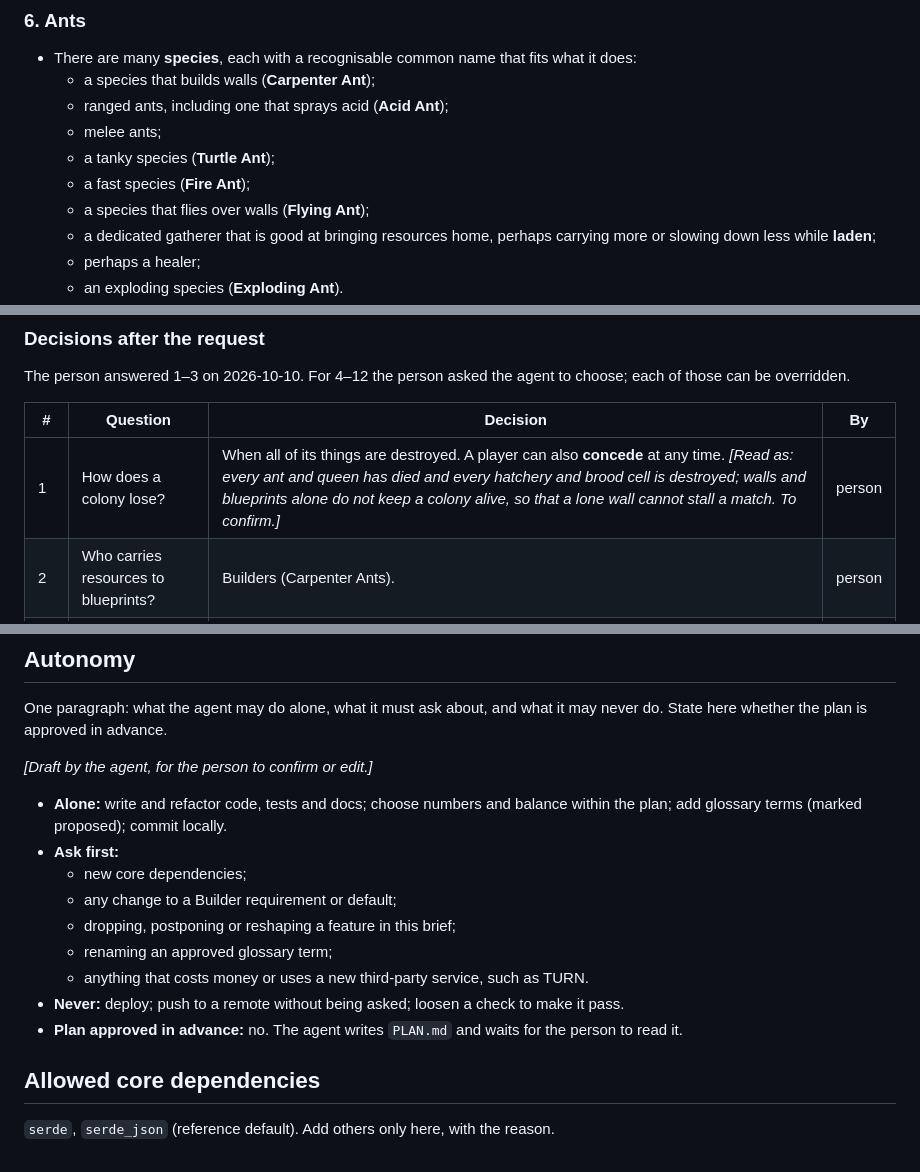
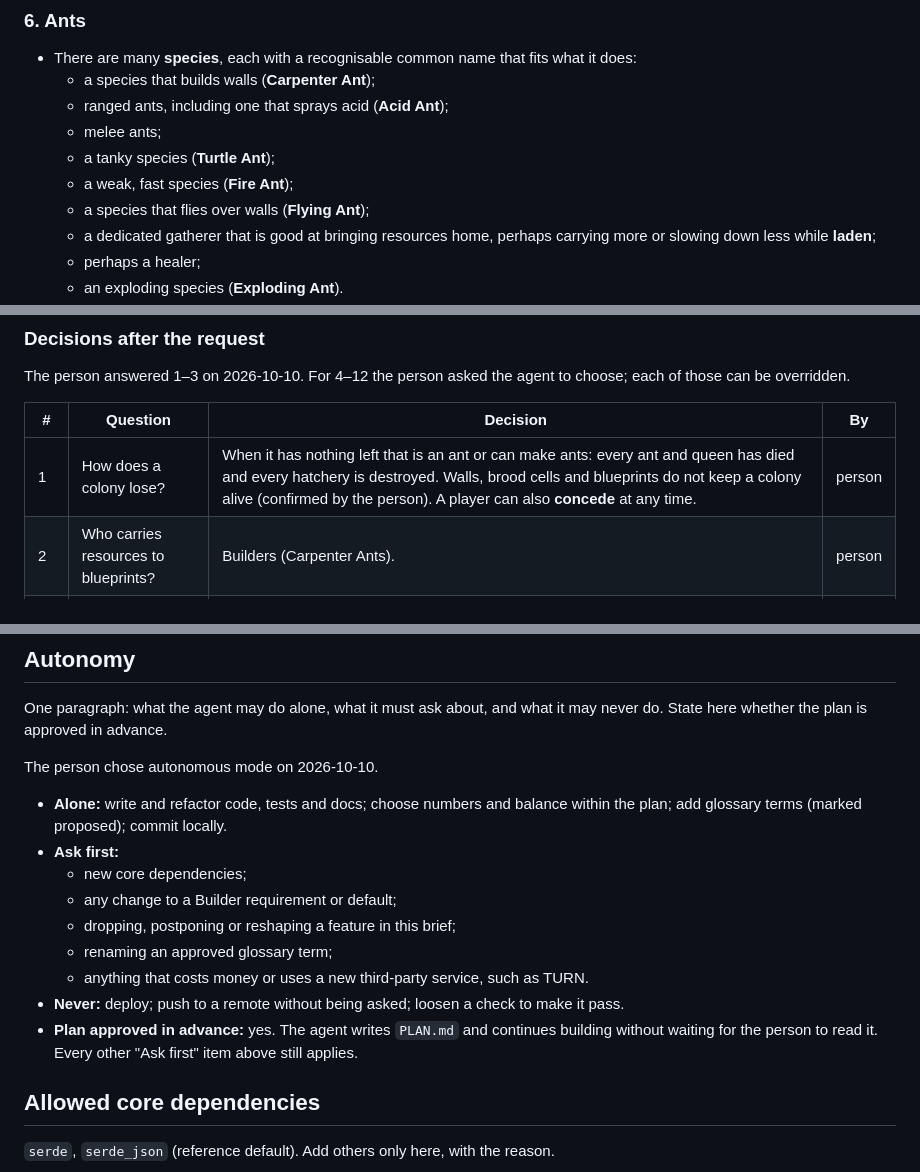
Before and after one commit to ptonkle/mandible, a Markdown page: BRIEF.md, 3 parts joined by grey strips. Rendered like a GitHub page.

```diff
--- a/BRIEF.md
+++ b/BRIEF.md
@@ -78,7 +78,7 @@ The same request, sorted by theme. Every point comes from the request above. Wor
   - ranged ants, including one that sprays acid (**Acid Ant**);
   - melee ants;
   - a tanky species (**Turtle Ant**);
-  - a fast species (**Fire Ant**);
+  - a weak, fast species (**Fire Ant**);
   - a species that flies over walls (**Flying Ant**);
   - a dedicated gatherer that is good at bringing resources home, perhaps carrying more or slowing down less while **laden**;
   - perhaps a healer;
@@ -178,7 +178,7 @@ The person answered 1–3 on 2026-10-10. For 4–12 the person asked the agent t
 
 | # | Question | Decision | By |
 | --- | --- | --- | --- |
-| 1 | How does a colony lose? | When all of its things are destroyed. A player can also **concede** at any time. *[Read as: every ant and queen has died and every hatchery and brood cell is destroyed; walls and blueprints alone do not keep a colony alive, so that a lone wall cannot stall a match. To confirm.]* | person |
+| 1 | How does a colony lose? | When it has nothing left that is an ant or can make ants: every ant and queen has died and every hatchery is destroyed. Walls, brood cells and blueprints do not keep a colony alive (confirmed by the person). A player can also **concede** at any time. | person |
 | 2 | Who carries resources to blueprints? | Builders (Carpenter Ants). | person |
 | 3 | What is a drop-off? | Only queens. A gatherer delivers by bringing its **inventory** to a queen. | person |
 | 4 | How is a nest founded? | By placing a queen blueprint in a chamber, which Carpenter Ants then build. | agent |
@@ -222,7 +222,7 @@ Content, data, anything pedagogical, and anything outside `BUILDER-SPEC.md`.
 
 One paragraph: what the agent may do alone, what it must ask about, and what it may never do. State here whether the plan is approved in advance.
 
-*[Draft by the agent, for the person to confirm or edit.]*
+The person chose autonomous mode on 2026-10-10.
 
 - **Alone:** write and refactor code, tests and docs; choose numbers and balance within the plan; add glossary terms (marked proposed); commit locally.
 - **Ask first:**
@@ -232,7 +232,7 @@ One paragraph: what the agent may do alone, what it must ask about, and what it
   - renaming an approved glossary term;
   - anything that costs money or uses a new third-party service, such as TURN.
 - **Never:** deploy; push to a remote without being asked; loosen a check to make it pass.
-- **Plan approved in advance:** no. The agent writes `PLAN.md` and waits for the person to read it.
+- **Plan approved in advance:** yes. The agent writes `PLAN.md` and continues building without waiting for the person to read it. Every other "Ask first" item above still applies.
 
 ## Allowed core dependencies
 
```
Also changed, not shown: GLOSSARY.md (+3 -3 lines), SECOND-ORDER.md (+1 -1 lines).
